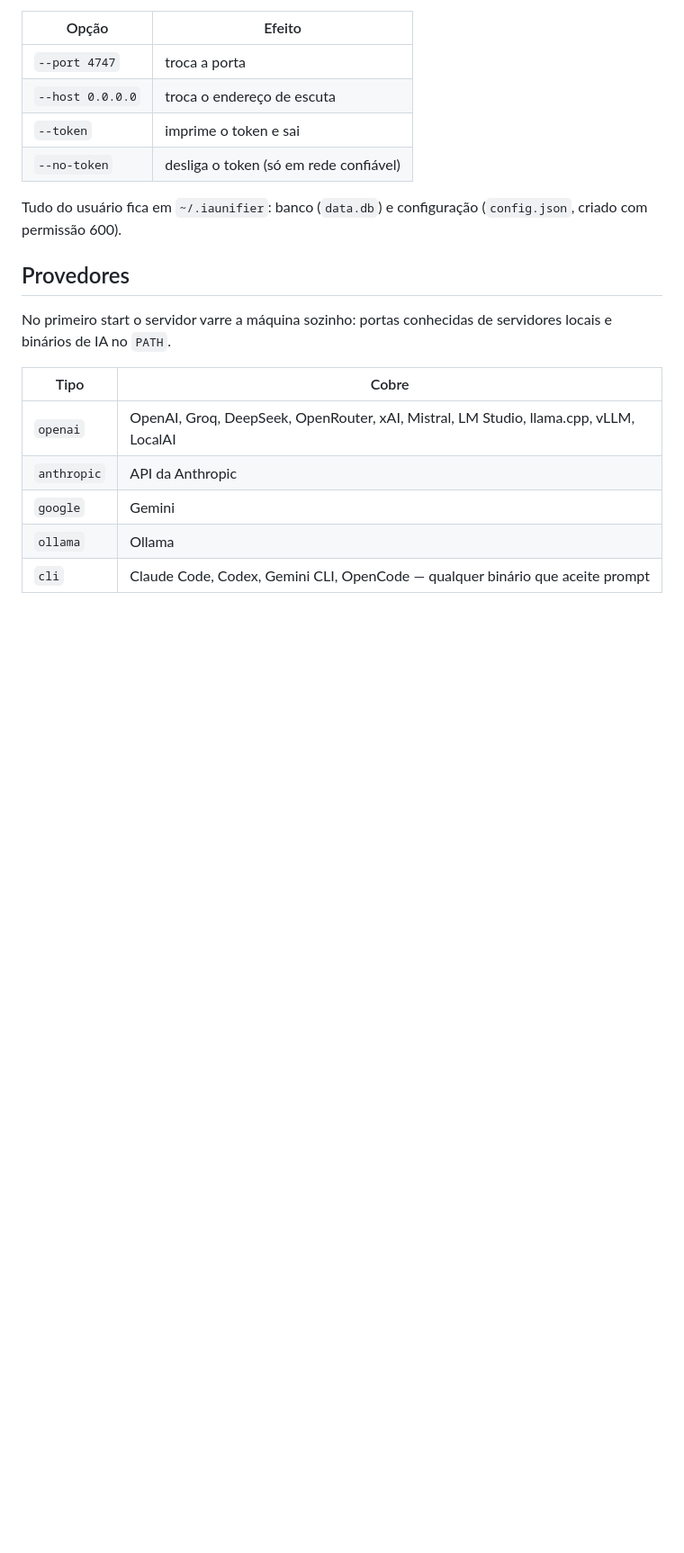
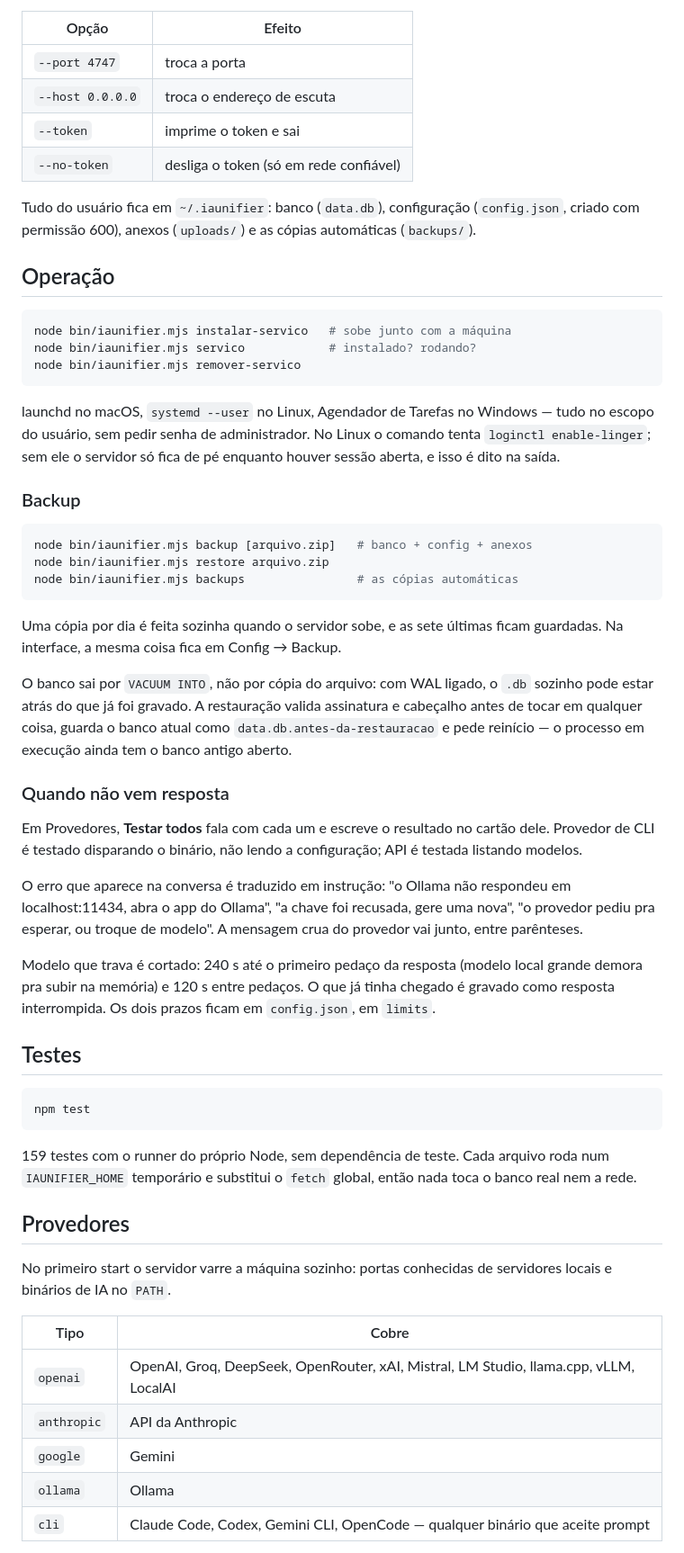
Before and after one commit to NspxMiguel/Nuvo, a Markdown page: README.md, the part around one of its changes. Shown at 90% size. Drawn GitHub-style; blank space fills up the shorter version.

Commit message:
Documenta operação, backup, saúde de provedor e testes no README

````diff
--- a/README.md
+++ b/README.md
@@ -36,8 +36,65 @@ como app.
 | `--token` | imprime o token e sai |
 | `--no-token` | desliga o token (só em rede confiável) |
 
-Tudo do usuário fica em `~/.iaunifier`: banco (`data.db`) e configuração
-(`config.json`, criado com permissão 600).
+Tudo do usuário fica em `~/.iaunifier`: banco (`data.db`), configuração
+(`config.json`, criado com permissão 600), anexos (`uploads/`) e as cópias
+automáticas (`backups/`).
+
+## Operação
+
+```bash
+node bin/iaunifier.mjs instalar-servico   # sobe junto com a máquina
+node bin/iaunifier.mjs servico            # instalado? rodando?
+node bin/iaunifier.mjs remover-servico
+```
+
+launchd no macOS, `systemd --user` no Linux, Agendador de Tarefas no Windows —
+tudo no escopo do usuário, sem pedir senha de administrador. No Linux o comando
+tenta `loginctl enable-linger`; sem ele o servidor só fica de pé enquanto houver
+sessão aberta, e isso é dito na saída.
+
+### Backup
+
+```bash
+node bin/iaunifier.mjs backup [arquivo.zip]   # banco + config + anexos
+node bin/iaunifier.mjs restore arquivo.zip
+node bin/iaunifier.mjs backups                # as cópias automáticas
+```
+
+Uma cópia por dia é feita sozinha quando o servidor sobe, e as sete últimas
+ficam guardadas. Na interface, a mesma coisa fica em Config → Backup.
+
+O banco sai por `VACUUM INTO`, não por cópia do arquivo: com WAL ligado, o
+`.db` sozinho pode estar atrás do que já foi gravado. A restauração valida
+assinatura e cabeçalho antes de tocar em qualquer coisa, guarda o banco atual
+como `data.db.antes-da-restauracao` e pede reinício — o processo em execução
+ainda tem o banco antigo aberto.
+
+### Quando não vem resposta
+
+Em Provedores, **Testar todos** fala com cada um e escreve o resultado no
+cartão dele. Provedor de CLI é testado disparando o binário, não lendo a
+configuração; API é testada listando modelos.
+
+O erro que aparece na conversa é traduzido em instrução: "o Ollama não
+respondeu em localhost:11434, abra o app do Ollama", "a chave foi recusada,
+gere uma nova", "o provedor pediu pra esperar, ou troque de modelo". A mensagem
+crua do provedor vai junto, entre parênteses.
+
+Modelo que trava é cortado: 240 s até o primeiro pedaço da resposta (modelo
+local grande demora pra subir na memória) e 120 s entre pedaços. O que já tinha
+chegado é gravado como resposta interrompida. Os dois prazos ficam em
+`config.json`, em `limits`.
+
+## Testes
+
+```bash
+npm test
+```
+
+159 testes com o runner do próprio Node, sem dependência de teste. Cada arquivo
+roda num `IAUNIFIER_HOME` temporário e substitui o `fetch` global, então nada
+toca o banco real nem a rede.
 
 ## Provedores
 
````
Also changed, not shown: other parts of README.md (+11 -1 lines).
